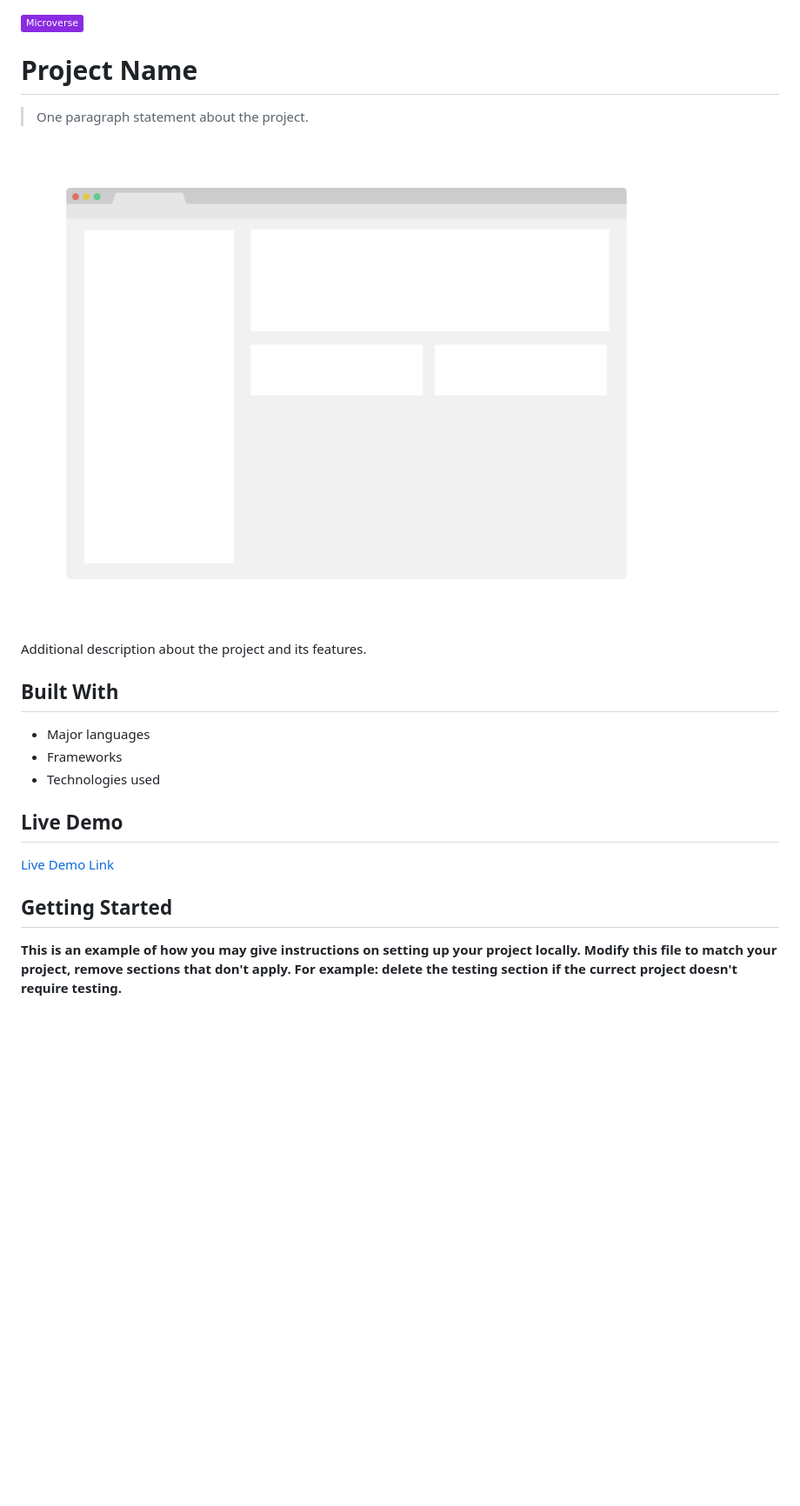
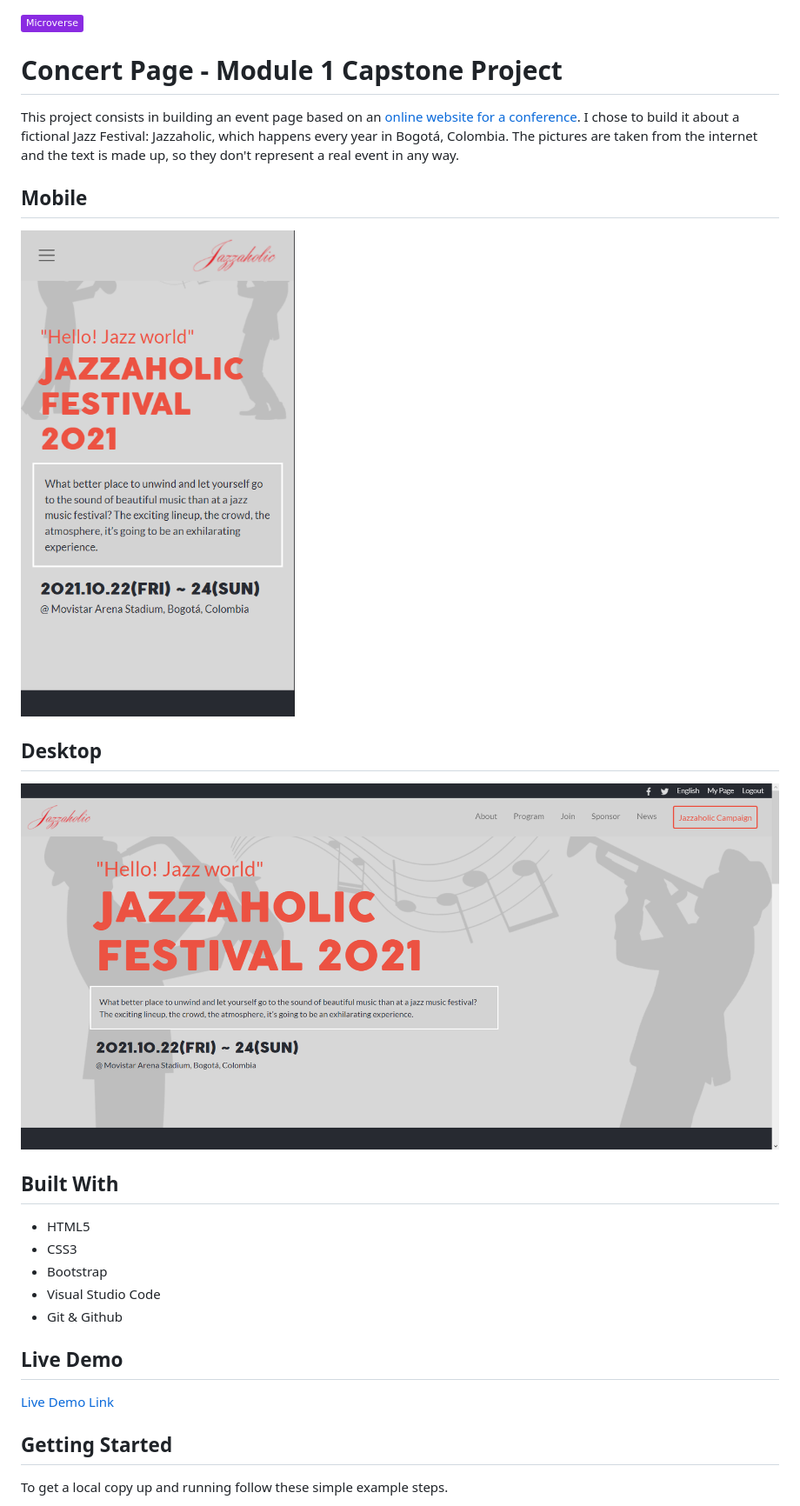
Before and after one commit to dicodiaz/jazzaholic, a Markdown page: README.md, the part around the change printed below. Shown: that part at 87% size. GitHub-like rendering; pictures changed too: app_screenshot.png, app_screenshot_desktop.png (added); badges without logos; blank space fills up the shorter version.

```diff
--- a/README.md
+++ b/README.md
@@ -1,18 +1,24 @@
 ![](https://img.shields.io/badge/Microverse-blueviolet)
 
-# Project Name
+# Concert Page - Module 1 Capstone Project
 
-> One paragraph statement about the project.
+This project consists in building an event page based on an [online website for a conference](https://www.behance.net/gallery/29845175/CC-Global-Summit-2015). I chose to build it about a fictional Jazz Festival: Jazzaholic, which happens every year in Bogotá, Colombia. The pictures are taken from the internet and the text is made up, so they don't represent a real event in any way.
+
+## Mobile
 
 ![screenshot](./app_screenshot.png)
 
-Additional description about the project and its features.
+## Desktop
+
+![screenshot](./app_screenshot_desktop.png)
 
 ## Built With
 
-- Major languages
-- Frameworks
-- Technologies used
+- HTML5
+- CSS3
+- Bootstrap
+- Visual Studio Code
+- Git & Github
 
 ## Live Demo
 
@@ -21,6 +26,5 @@ Additional description about the project and its features.
 
 ## Getting Started
 
-**This is an example of how you may give instructions on setting up your project locally.**
-**Modify this file to match your project, remove sections that don't apply. For example: delete the testing section if the currect project doesn't require testing.**
+To get a local copy up and running follow these simple example steps.
 
```
Also changed, not shown: other parts of README.md (+26 -16 lines).
